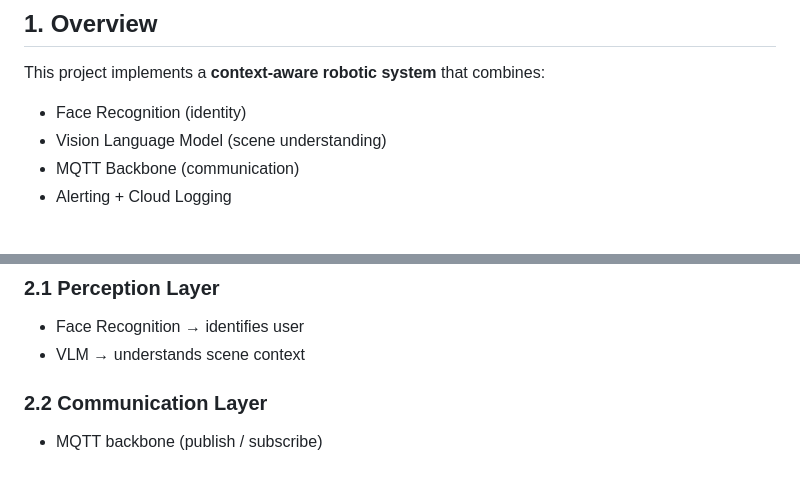
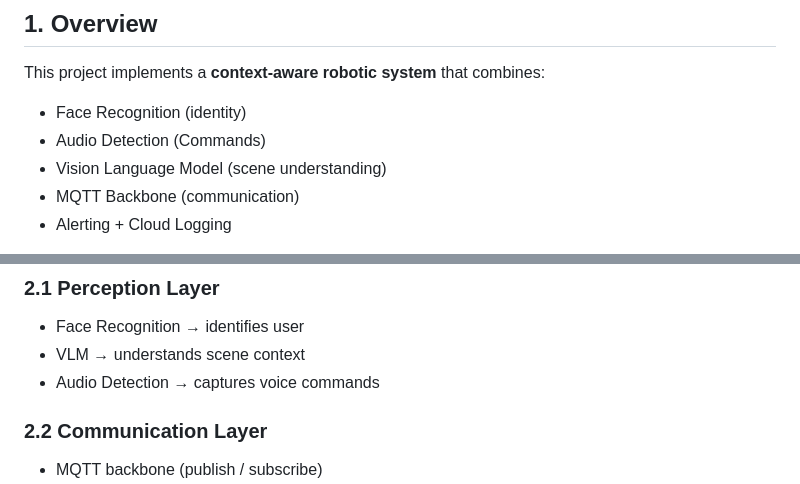
Before and after one commit to y-yingg/INF2009-Project, a Markdown page: readme.md, 2 parts joined by grey strips. Drawn GitHub-style.

Commit message:
edited to add audio

```diff
--- a/readme.md
+++ b/readme.md
@@ -3,6 +3,7 @@
 ## 1. Overview
 This project implements a **context-aware robotic system** that combines:
 - Face Recognition (identity)
+- Audio Detection (Commands)
 - Vision Language Model (scene understanding)
 - MQTT Backbone (communication)
 - Alerting + Cloud Logging
@@ -19,6 +20,7 @@ The system consists of 3 main subsystems:
 ### 2.1 Perception Layer
 - Face Recognition → identifies user
 - VLM → understands scene context
+- Audio Detection → captures voice commands
 
 ### 2.2 Communication Layer
 - MQTT backbone (publish / subscribe)
```
